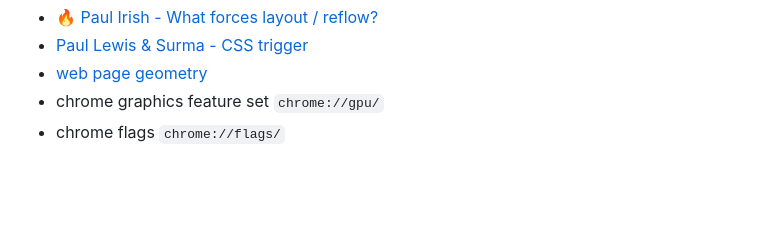
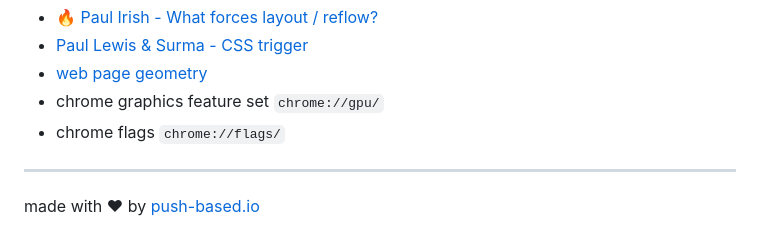
Before and after one commit to push-based/css-contain-and-content-visibility-research, a Markdown page: Readme.md, the part around the change. GitHub-like rendering; blank space fills up the shorter version.

Commit message:
Update Readme.md
added backlink to pushbased website

```diff
--- a/Readme.md
+++ b/Readme.md
@@ -61,3 +61,7 @@ Different Lab measures to understand the impact.
 - [web page geometry](https://docs.google.com/document/d/1WZKlOSUK4XI0Le0fgCsyUTVw0dTwutZXGWwzlHXewiU)
 - chrome graphics feature set `chrome://gpu/`
 - chrome flags `chrome://flags/`
+
+---
+
+made with ❤ by [push-based.io](https://www.push-based.io)
```
